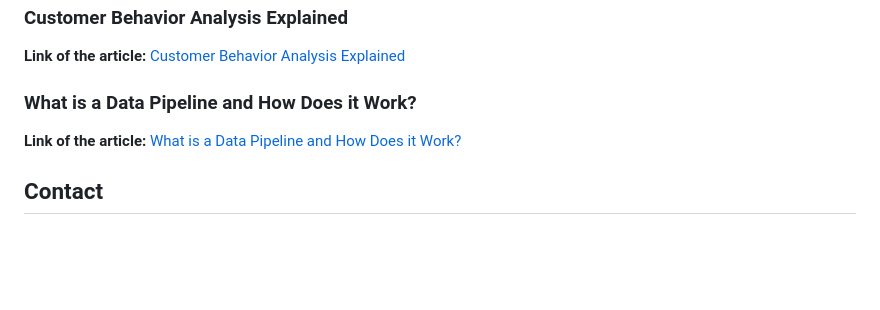
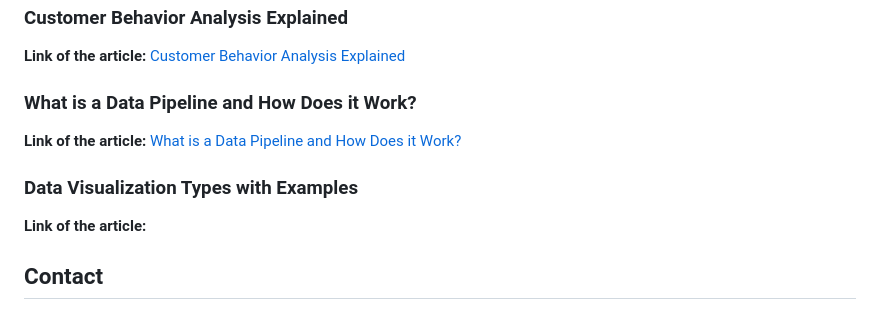
Before and after one commit to GrigoriaAngelou/GrigoriaAngelou.github.io, a Markdown page: README.md, the part around the change. GitHub-like rendering; blank space fills up the shorter version.

```diff
--- a/README.md
+++ b/README.md
@@ -72,6 +72,9 @@ In this section of my portfolio I write about different subject around data anal
 ### What is a Data Pipeline and How Does it Work?
 **Link of the article:** [What is a Data Pipeline and How Does it Work?](https://grigoriaangelou.github.io/What-is-Data-Pipelines/)
 
+### Data Visualization Types with Examples
+**Link of the article:**
+
 ## Contact
 LinkedIn: www.linkedin.com/in/grigoria-angelou <br>
 E-mail: ritaaggelou@gmail.com
```
